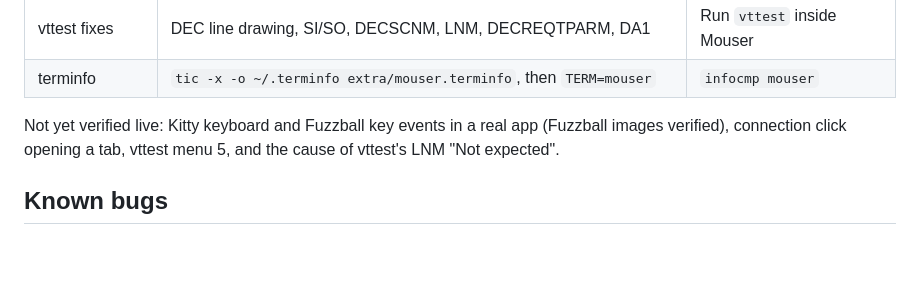
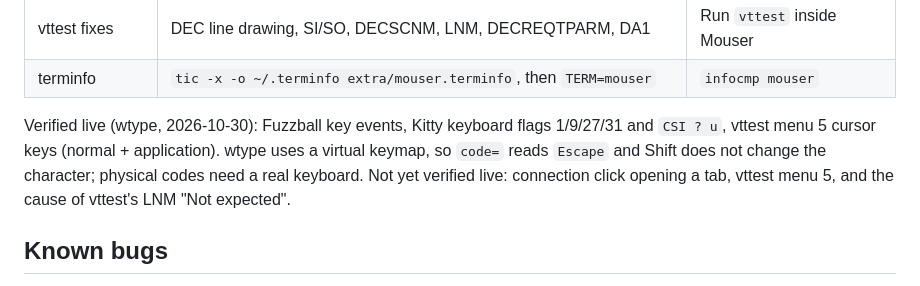
Before and after one commit to WeirdBrains/mouser, a Markdown page: docs/HANDOVER.md, the part around the change. GitHub-like rendering; blank space fills up the shorter version.

Commit message:
docs(handover): live key-event test results

```diff
--- a/docs/HANDOVER.md
+++ b/docs/HANDOVER.md
@@ -23,7 +23,8 @@ at the repo root (gitignored; ask the maintainer if you don't have it).
 | vttest fixes | DEC line drawing, SI/SO, DECSCNM, LNM, DECREQTPARM, DA1 | Run `vttest` inside Mouser |
 | terminfo | `tic -x -o ~/.terminfo extra/mouser.terminfo`, then `TERM=mouser` | `infocmp mouser` |
 
-Not yet verified live: Kitty keyboard and Fuzzball key events in a real app (Fuzzball images verified), connection click opening a
+Verified live (wtype, 2026-10-30): Fuzzball key events, Kitty keyboard flags 1/9/27/31 and `CSI ? u`, vttest menu 5 cursor keys (normal + application). wtype uses a virtual keymap, so `code=` reads `Escape` and Shift does not change the character; physical codes need a real keyboard.
+Not yet verified live: connection click opening a
 tab, vttest menu 5, and the cause of vttest's LNM "Not expected".
 
 ## Known bugs
```
